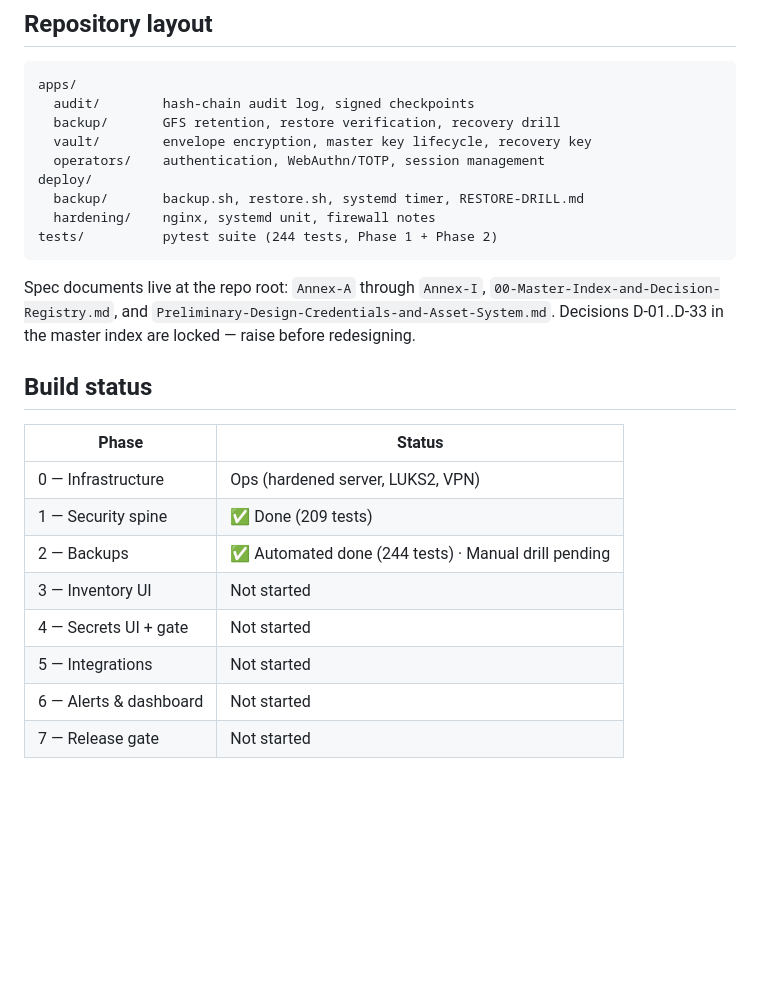
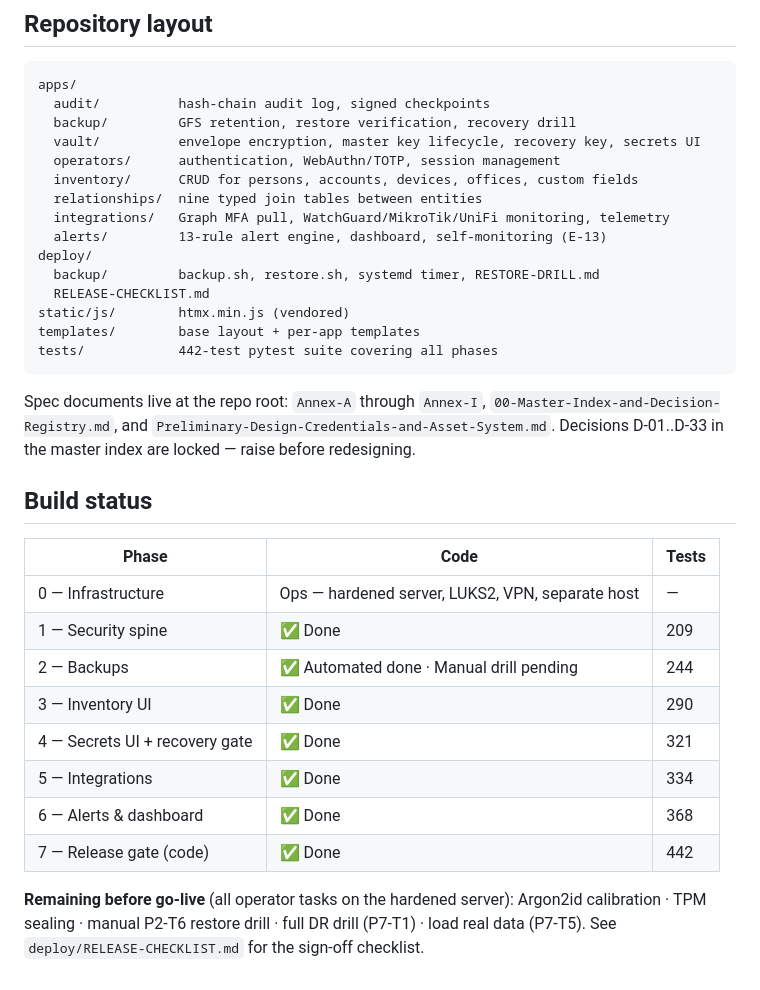
Before and after one commit to MrHome-Asesores-Inmobiliarios/Llavero, a Markdown page: README.md, the part around the change. Rendered like a GitHub page; blank space fills up the shorter version.

Commit message:
Update README: reflect all phases complete (442 tests), accurate repo layout and build status
Co-Authored-By: Claude Sonnet 4.6 <noreply@anthropic.com>
Claude-Session: https://claude.ai/code/session_01QmdZfzbA5B3ZjxxCjrA8Yt

````diff
--- a/README.md
+++ b/README.md
@@ -62,27 +62,37 @@ pre-commit install
 
 ```
 apps/
-  audit/        hash-chain audit log, signed checkpoints
-  backup/       GFS retention, restore verification, recovery drill
-  vault/        envelope encryption, master key lifecycle, recovery key
-  operators/    authentication, WebAuthn/TOTP, session management
+  audit/          hash-chain audit log, signed checkpoints
+  backup/         GFS retention, restore verification, recovery drill
+  vault/          envelope encryption, master key lifecycle, recovery key, secrets UI
+  operators/      authentication, WebAuthn/TOTP, session management
+  inventory/      CRUD for persons, accounts, devices, offices, custom fields
+  relationships/  nine typed join tables between entities
+  integrations/   Graph MFA pull, WatchGuard/MikroTik/UniFi monitoring, telemetry
+  alerts/         13-rule alert engine, dashboard, self-monitoring (E-13)
 deploy/
-  backup/       backup.sh, restore.sh, systemd timer, RESTORE-DRILL.md
-  hardening/    nginx, systemd unit, firewall notes
-tests/          pytest suite (244 tests, Phase 1 + Phase 2)
+  backup/         backup.sh, restore.sh, systemd timer, RESTORE-DRILL.md
+  RELEASE-CHECKLIST.md
+static/js/        htmx.min.js (vendored)
+templates/        base layout + per-app templates
+tests/            442-test pytest suite covering all phases
 ```
 
 Spec documents live at the repo root: `Annex-A` through `Annex-I`, `00-Master-Index-and-Decision-Registry.md`, and `Preliminary-Design-Credentials-and-Asset-System.md`. Decisions D-01..D-33 in the master index are locked — raise before redesigning.
 
 ## Build status
 
-| Phase | Status |
-|---|---|
-| 0 — Infrastructure | Ops (hardened server, LUKS2, VPN) |
-| 1 — Security spine | ✅ Done (209 tests) |
-| 2 — Backups | ✅ Automated done (244 tests) · Manual drill pending |
-| 3 — Inventory UI | Not started |
-| 4 — Secrets UI + gate | Not started |
-| 5 — Integrations | Not started |
-| 6 — Alerts & dashboard | Not started |
-| 7 — Release gate | Not started |
+| Phase | Code | Tests |
+|---|---|---|
+| 0 — Infrastructure | Ops — hardened server, LUKS2, VPN, separate host | — |
+| 1 — Security spine | ✅ Done | 209 |
+| 2 — Backups | ✅ Automated done · Manual drill pending | 244 |
+| 3 — Inventory UI | ✅ Done | 290 |
+| 4 — Secrets UI + recovery gate | ✅ Done | 321 |
+| 5 — Integrations | ✅ Done | 334 |
+| 6 — Alerts & dashboard | ✅ Done | 368 |
+| 7 — Release gate (code) | ✅ Done | 442 |
+
+**Remaining before go-live** (all operator tasks on the hardened server):
+Argon2id calibration · TPM sealing · manual P2-T6 restore drill · full DR drill (P7-T1) · load real data (P7-T5).
+See `deploy/RELEASE-CHECKLIST.md` for the sign-off checklist.
````
